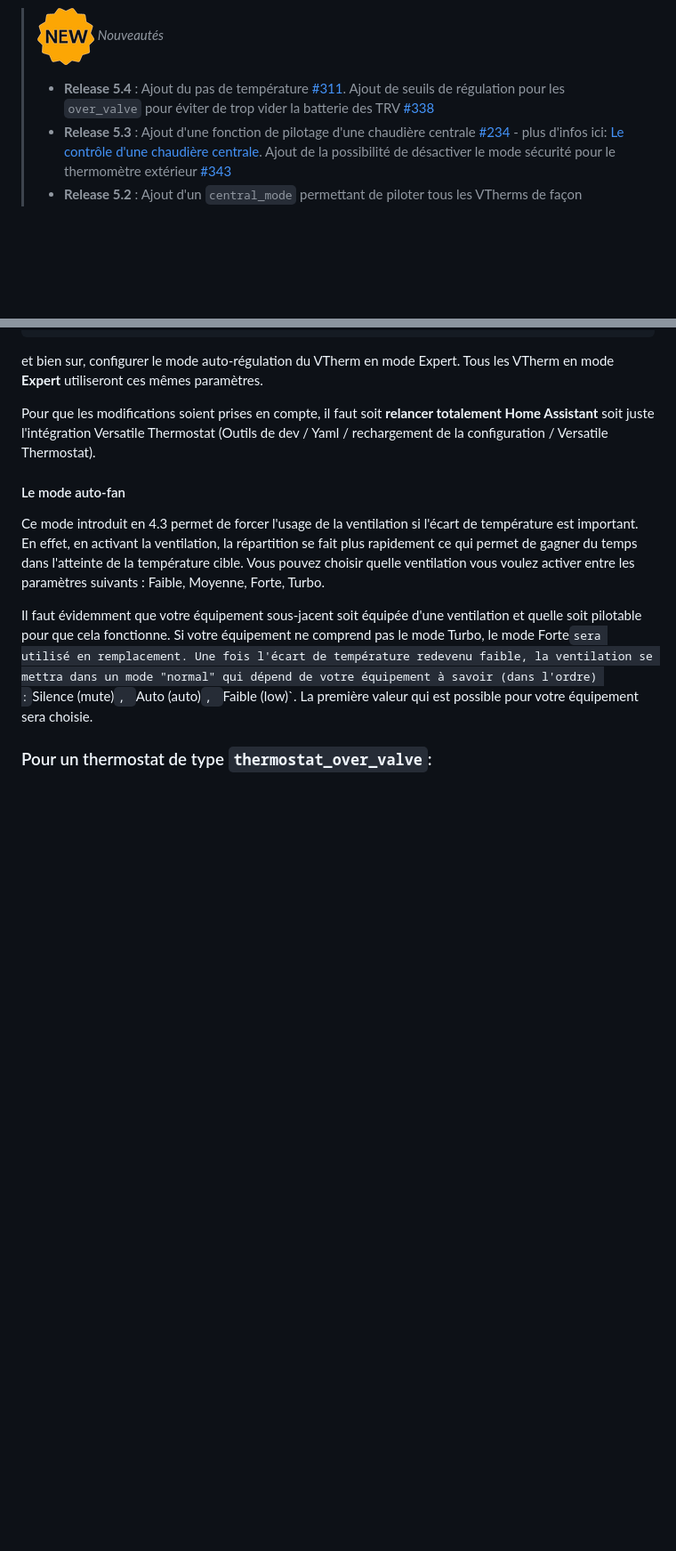
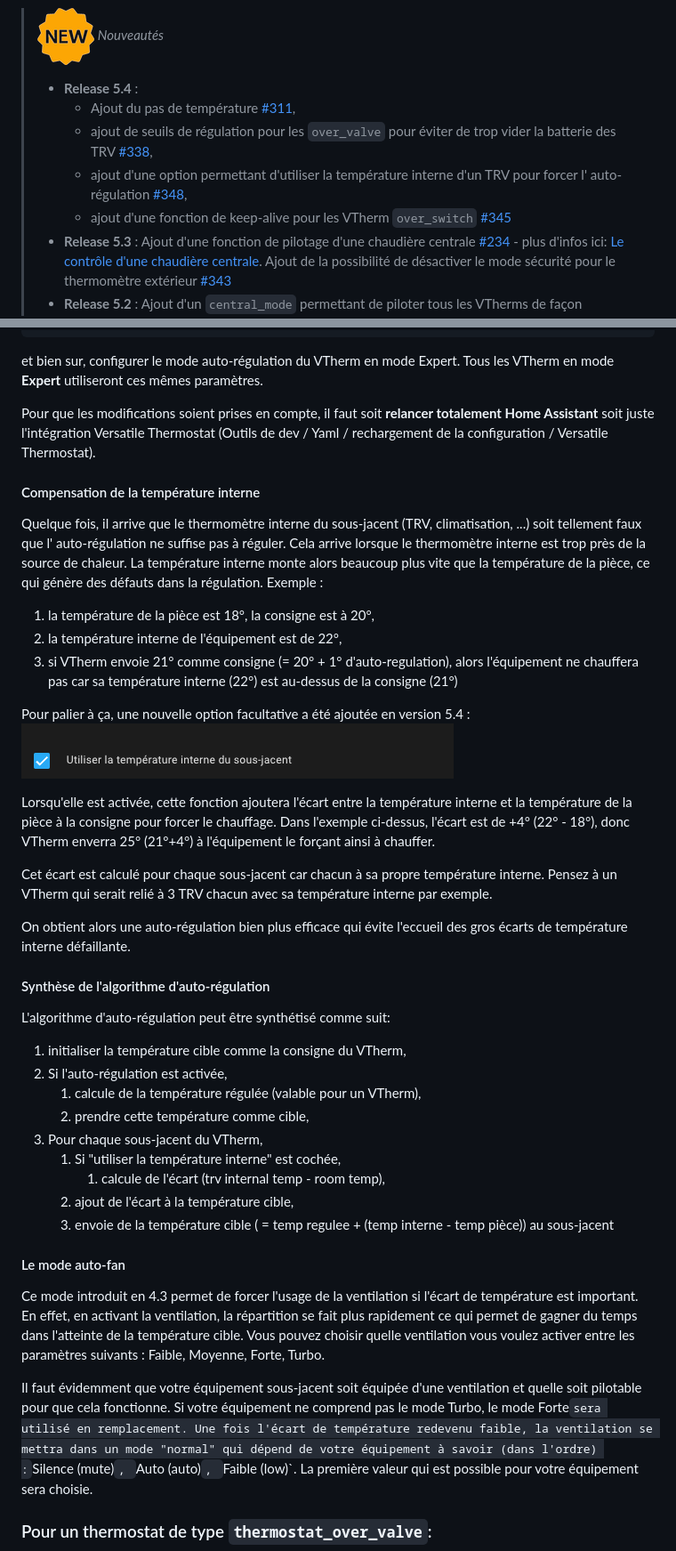
Before and after one commit to jmcollin78/versatile_thermostat, a Markdown page: README-fr.md, 2 parts joined by grey strips. Shown at 89% size. Rendered like a GitHub page; pictures changed too: images/config-use-internal-temp.png (added); blank space fills up the shorter version.

Commit message:
Documentation and release

```diff
--- a/README-fr.md
+++ b/README-fr.md
@@ -84,7 +86,11 @@ Ce composant personnalisé pour Home Assistant est une mise à niveau et est une
 
 
 > ![Nouveau](images/new-icon.png) _*Nouveautés*_
-> * **Release 5.4** : Ajout du pas de température [#311](https://github.com/jmcollin78/versatile_thermostat/issues/311). Ajout de seuils de régulation pour les `over_valve` pour éviter de trop vider la batterie des TRV [#338](https://github.com/jmcollin78/versatile_thermostat/issues/338)
+> * **Release 5.4** :
+>   - Ajout du pas de température [#311](https://github.com/jmcollin78/versatile_thermostat/issues/311),
+>   - ajout de seuils de régulation pour les `over_valve` pour éviter de trop vider la batterie des TRV [#338](https://github.com/jmcollin78/versatile_thermostat/issues/338),
+>   - ajout d'une option permettant d'utiliser la température interne d'un TRV pour forcer l' auto-régulation [#348](https://github.com/jmcollin78/versatile_thermostat/issues/348),
+>   - ajout d'une fonction de keep-alive pour les VTherm `over_switch` [#345](https://github.com/jmcollin78/versatile_thermostat/issues/345)
 > * **Release 5.3** : Ajout d'une fonction de pilotage d'une chaudière centrale [#234](https://github.com/jmcollin78/versatile_thermostat/issues/234) - plus d'infos ici: [Le contrôle d'une chaudière centrale](#le-contrôle-dune-chaudière-centrale). Ajout de la possibilité de désactiver le mode sécurité pour le thermomètre extérieur [#343](https://github.com/jmcollin78/versatile_thermostat/issues/343)
 > * **Release 5.2** : Ajout d'un `central_mode` permettant de piloter tous les VTherms de façon centralisée [#158](https://github.com/jmcollin78/versatile_thermostat/issues/158).
 > * **Release 5.1** : Limitation des valeurs envoyées aux valves et au température envoyées au climate sous-jacent.
@@ -367,6 +373,37 @@ versatile_thermostat:
 et bien sur, configurer le mode auto-régulation du VTherm en mode Expert. Tous les VTherm en mode **Expert** utiliseront ces mêmes paramètres.
 
 Pour que les modifications soient prises en compte, il faut soit **relancer totalement Home Assistant** soit juste l'intégration Versatile Thermostat (Outils de dev / Yaml / rechargement de la configuration / Versatile Thermostat).
+
+#### Compensation de la température interne
+Quelque fois, il arrive que le thermomètre interne du sous-jacent (TRV, climatisation, ...) soit tellement faux que l' auto-régulation ne suffise pas à réguler.
+Cela arrive lorsque le thermomètre interne est trop près de la source de chaleur. La température interne monte alors beaucoup plus vite que la température de la pièce, ce qui génère des défauts dans la régulation.
+Exemple :
+1. la température de la pièce est 18°, la consigne est à 20°,
+2. la température interne de l'équipement est de 22°,
+3. si VTherm envoie 21° comme consigne (= 20° + 1° d'auto-regulation), alors l'équipement ne chauffera pas car sa température interne (22°) est au-dessus de la consigne (21°)
+
+Pour palier à ça, une nouvelle option facultative a été ajoutée en version 5.4 : ![Utilisation de la température interne](images/config-use-internal-temp.png)
+
+Lorsqu'elle est activée, cette fonction ajoutera l'écart entre la température interne et la température de la pièce à la consigne pour forcer le chauffage.
+Dans l'exemple ci-dessus, l'écart est de +4° (22° - 18°), donc VTherm enverra 25° (21°+4°) à l'équipement le forçant ainsi à chauffer.
+
+Cet écart est calculé pour chaque sous-jacent car chacun à sa propre température interne. Pensez à un VTherm qui serait relié à 3 TRV chacun avec sa température interne par exemple.
+
+On obtient alors une auto-régulation bien plus efficace qui évite l'eccueil des gros écarts de température interne défaillante.
+
+#### Synthèse de l'algorithme d'auto-régulation
+L'algorithme d'auto-régulation peut être synthétisé comme suit:
+
+1. initialiser la température cible comme la consigne du VTherm,
+1. Si l'auto-régulation est activée,
+   1. calcule de la température régulée (valable pour un VTherm),
+   2. prendre cette température comme cible,
+2. Pour chaque sous-jacent du VTherm,
+     1. Si "utiliser la température interne" est cochée,
+          1. calcule de l'écart (trv internal temp - room temp),
+     2. ajout de l'écart à la température cible,
+     3. envoie de la température cible ( = temp regulee + (temp interne - temp pièce)) au sous-jacent
+
 
 
 #### Le mode auto-fan
```
Also changed, not shown: other parts of README-fr.md (+3 -0 lines), README.md (+38 -1 lines), 1 other file.
